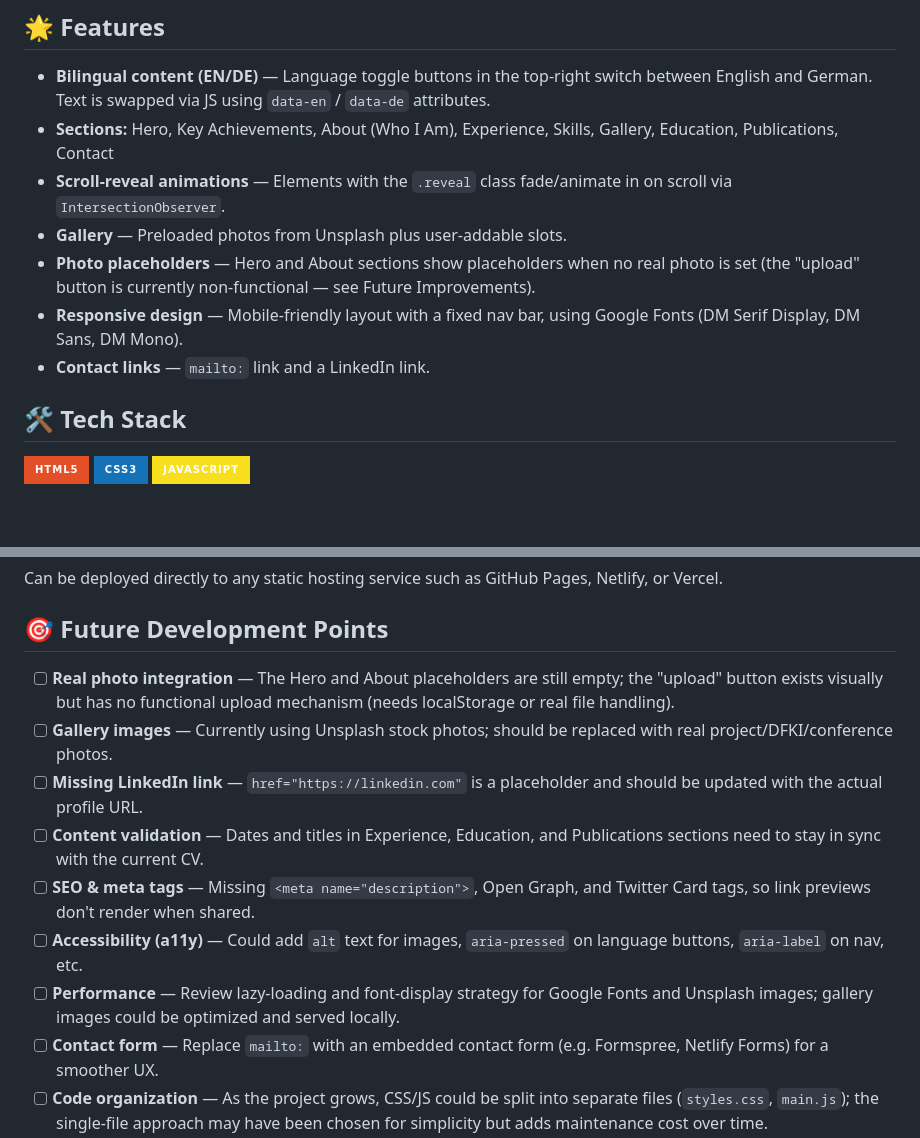
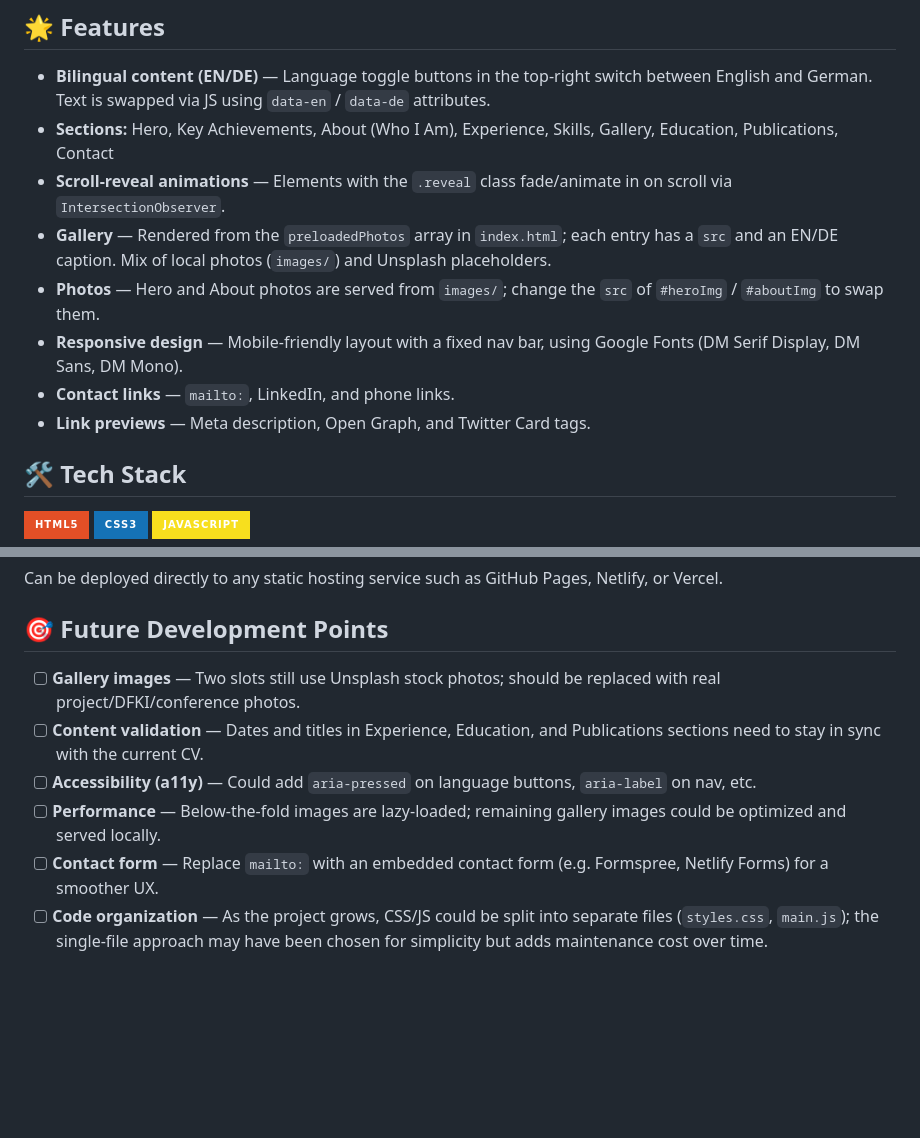
Before and after one commit to utkuakinci/website, a Markdown page: README.md, 2 parts joined by grey strips. Drawn GitHub-style; badges without logos; blank space fills up the shorter version.

Commit message:
Update README to reflect current state

```diff
--- a/README.md
+++ b/README.md
@@ -10,10 +10,11 @@ A single-file, static personal portfolio website. HTML, CSS, and JavaScript all
 - **Bilingual content (EN/DE)** — Language toggle buttons in the top-right switch between English and German. Text is swapped via JS using `data-en` / `data-de` attributes.
 - **Sections:** Hero, Key Achievements, About (Who I Am), Experience, Skills, Gallery, Education, Publications, Contact
 - **Scroll-reveal animations** — Elements with the `.reveal` class fade/animate in on scroll via `IntersectionObserver`.
-- **Gallery** — Preloaded photos from Unsplash plus user-addable slots.
-- **Photo placeholders** — Hero and About sections show placeholders when no real photo is set (the "upload" button is currently non-functional — see Future Improvements).
+- **Gallery** — Rendered from the `preloadedPhotos` array in `index.html`; each entry has a `src` and an EN/DE caption. Mix of local photos (`images/`) and Unsplash placeholders.
+- **Photos** — Hero and About photos are served from `images/`; change the `src` of `#heroImg` / `#aboutImg` to swap them.
 - **Responsive design** — Mobile-friendly layout with a fixed nav bar, using Google Fonts (DM Serif Display, DM Sans, DM Mono).
-- **Contact links** — `mailto:` link and a LinkedIn link.
+- **Contact links** — `mailto:`, LinkedIn, and phone links.
+- **Link previews** — Meta description, Open Graph, and Twitter Card tags.
 
 ## 🛠️ Tech Stack
 ![HTML5](https://img.shields.io/badge/HTML5-E34F26?style=for-the-badge&logo=html5&logoColor=white)
@@ -39,13 +40,10 @@ Can be deployed directly to any static hosting service such as GitHub Pages, Net
 
 ## 🎯 Future Development Points
 
-- [ ] **Real photo integration** — The Hero and About placeholders are still empty; the "upload" button exists visually but has no functional upload mechanism (needs localStorage or real file handling).
-- [ ] **Gallery images** — Currently using Unsplash stock photos; should be replaced with real project/DFKI/conference photos.
-- [ ] **Missing LinkedIn link** — `href="https://linkedin.com"` is a placeholder and should be updated with the actual profile URL.
+- [ ] **Gallery images** — Two slots still use Unsplash stock photos; should be replaced with real project/DFKI/conference photos.
 - [ ] **Content validation** — Dates and titles in Experience, Education, and Publications sections need to stay in sync with the current CV.
-- [ ] **SEO & meta tags** — Missing `<meta name="description">`, Open Graph, and Twitter Card tags, so link previews don't render when shared.
-- [ ] **Accessibility (a11y)** — Could add `alt` text for images, `aria-pressed` on language buttons, `aria-label` on nav, etc.
-- [ ] **Performance** — Review lazy-loading and font-display strategy for Google Fonts and Unsplash images; gallery images could be optimized and served locally.
+- [ ] **Accessibility (a11y)** — Could add `aria-pressed` on language buttons, `aria-label` on nav, etc.
+- [ ] **Performance** — Below-the-fold images are lazy-loaded; remaining gallery images could be optimized and served locally.
 - [ ] **Contact form** — Replace `mailto:` with an embedded contact form (e.g. Formspree, Netlify Forms) for a smoother UX.
 - [ ] **Code organization** — As the project grows, CSS/JS could be split into separate files (`styles.css`, `main.js`); the single-file approach may have been chosen for simplicity but adds maintenance cost over time.
 - [ ] **Analytics** — Consider adding privacy-friendly analytics (e.g. Plausible, Umami) for visitor stats.
```
